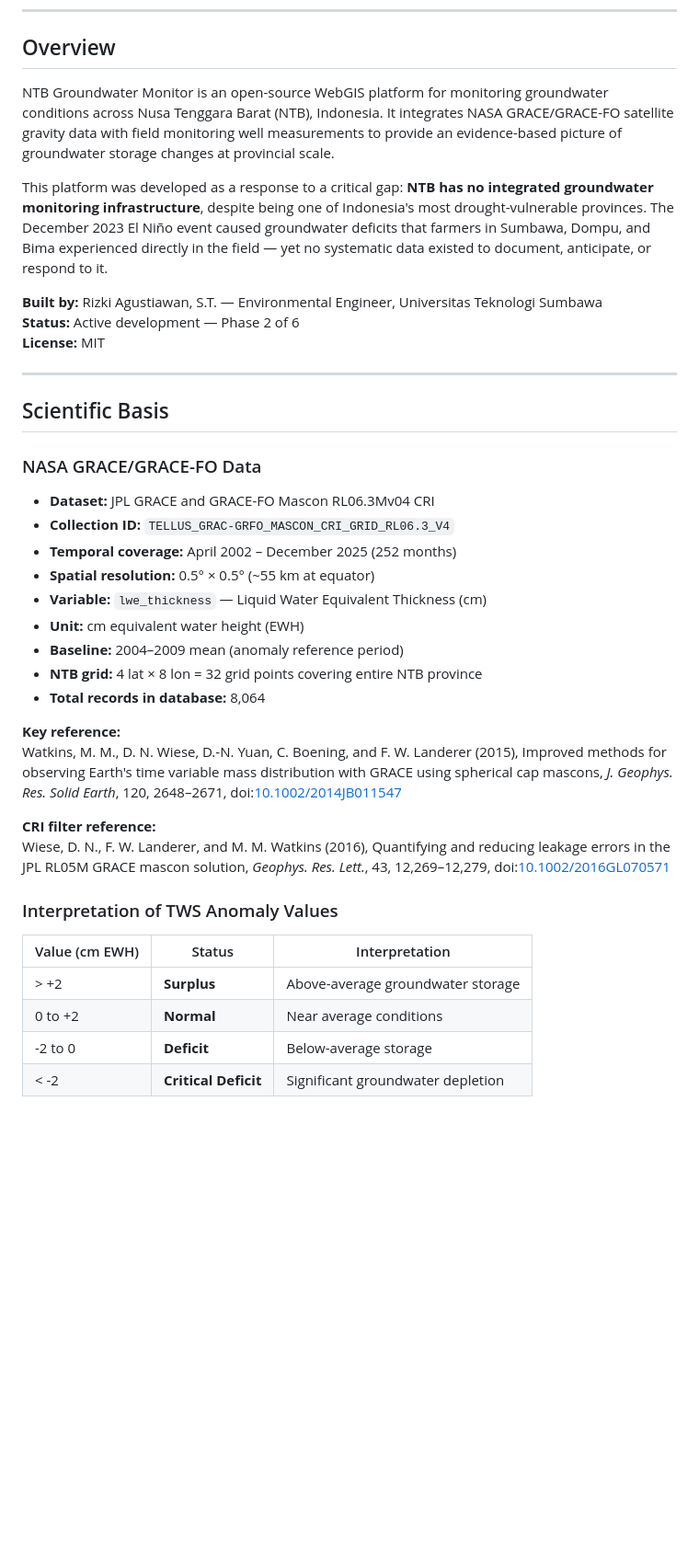
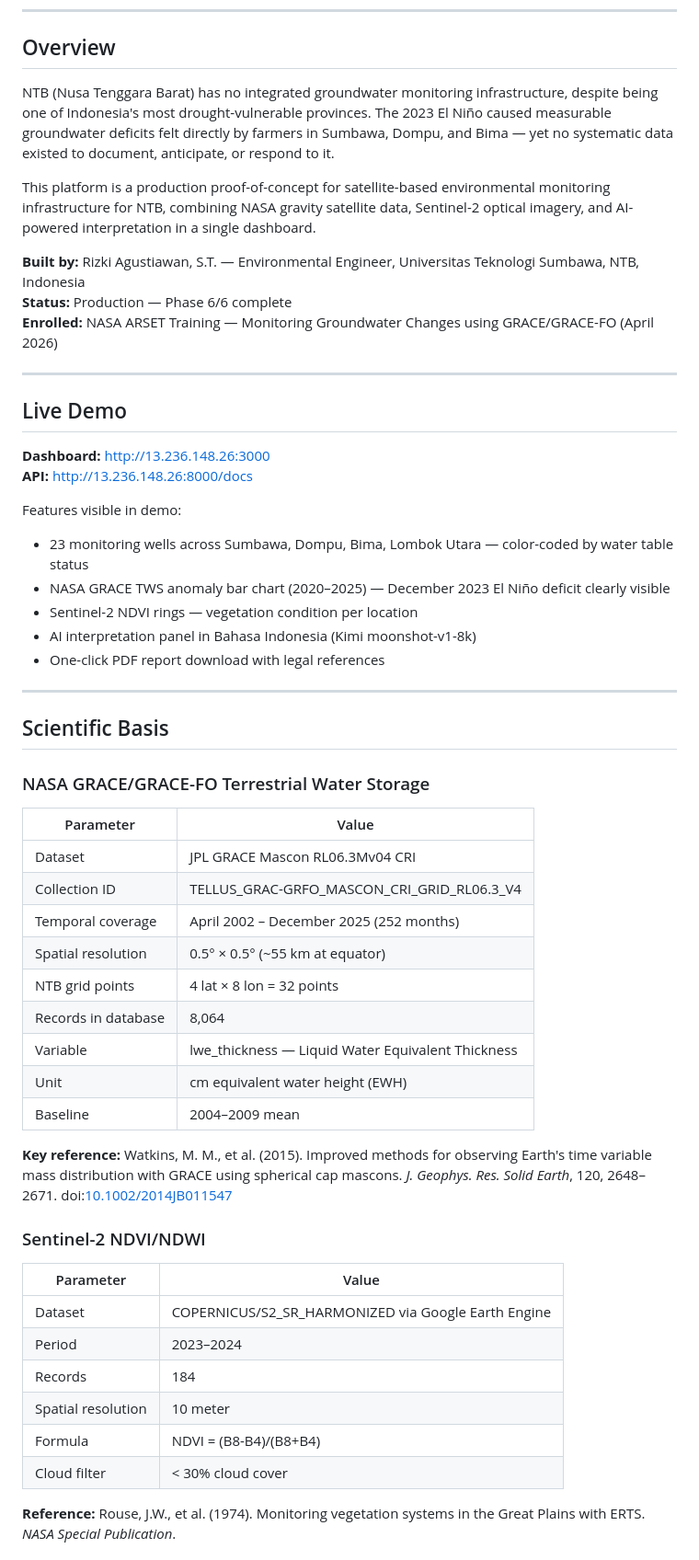
Before and after one commit to rizkiagustiawan/ntb-groundwater-monitor, a Markdown page: README.md, the part around one of its changes. Shown at 92% size. Rendered like a GitHub page; blank space fills up the shorter version.

```diff
--- a/README.md
+++ b/README.md
@@ -13,40 +14,57 @@
 
 ## Overview
 
-NTB Groundwater Monitor is an open-source WebGIS platform for monitoring groundwater conditions across Nusa Tenggara Barat (NTB), Indonesia. It integrates NASA GRACE/GRACE-FO satellite gravity data with field monitoring well measurements to provide an evidence-based picture of groundwater storage changes at provincial scale.
+NTB (Nusa Tenggara Barat) has no integrated groundwater monitoring infrastructure, despite being one of Indonesia's most drought-vulnerable provinces. The 2023 El Niño caused measurable groundwater deficits felt directly by farmers in Sumbawa, Dompu, and Bima — yet no systematic data existed to document, anticipate, or respond to it.
 
-This platform was developed as a response to a critical gap: **NTB has no integrated groundwater monitoring infrastructure**, despite being one of Indonesia's most drought-vulnerable provinces. The December 2023 El Niño event caused groundwater deficits that farmers in Sumbawa, Dompu, and Bima experienced directly in the field — yet no systematic data existed to document, anticipate, or respond to it.
+This platform is a production proof-of-concept for satellite-based environmental monitoring infrastructure for NTB, combining NASA gravity satellite data, Sentinel-2 optical imagery, and AI-powered interpretation in a single dashboard.
 
-**Built by:** Rizki Agustiawan, S.T. — Environmental Engineer, Universitas Teknologi Sumbawa
-**Status:** Active development — Phase 2 of 6
-**License:** MIT
+**Built by:** Rizki Agustiawan, S.T. — Environmental Engineer, Universitas Teknologi Sumbawa, NTB, Indonesia
+**Status:** Production — Phase 6/6 complete
+**Enrolled:** NASA ARSET Training — Monitoring Groundwater Changes using GRACE/GRACE-FO (April 2026)
+
+---
+
+## Live Demo
+
+**Dashboard:** http://13.236.148.26:3000
+**API:** http://13.236.148.26:8000/docs
+
+Features visible in demo:
+- 23 monitoring wells across Sumbawa, Dompu, Bima, Lombok Utara — color-coded by water table status
+- NASA GRACE TWS anomaly bar chart (2020–2025) — December 2023 El Niño deficit clearly visible
+- Sentinel-2 NDVI rings — vegetation condition per location
+- AI interpretation panel in Bahasa Indonesia (Kimi moonshot-v1-8k)
+- One-click PDF report download with legal references
 
 ---
 
 ## Scientific Basis
 
-### NASA GRACE/GRACE-FO Data
-- **Dataset:** JPL GRACE and GRACE-FO Mascon RL06.3Mv04 CRI
-- **Collection ID:** `TELLUS_GRAC-GRFO_MASCON_CRI_GRID_RL06.3_V4`
-- **Temporal coverage:** April 2002 – December 2025 (252 months)
-- **Spatial resolution:** 0.5° × 0.5° (~55 km at equator)
-- **Variable:** `lwe_thickness` — Liquid Water Equivalent Thickness (cm)
-- **Unit:** cm equivalent water height (EWH)
-- **Baseline:** 2004–2009 mean (anomaly reference period)
-- **NTB grid:** 4 lat × 8 lon = 32 grid points covering entire NTB province
-- **Total records in database:** 8,064
+### NASA GRACE/GRACE-FO Terrestrial Water Storage
+| Parameter | Value |
+|---|---|
+| Dataset | JPL GRACE Mascon RL06.3Mv04 CRI |
+| Collection ID | TELLUS_GRAC-GRFO_MASCON_CRI_GRID_RL06.3_V4 |
+| Temporal coverage | April 2002 – December 2025 (252 months) |
+| Spatial resolution | 0.5° × 0.5° (~55 km at equator) |
+| NTB grid points | 4 lat × 8 lon = 32 points |
+| Records in database | 8,064 |
+| Variable | lwe_thickness — Liquid Water Equivalent Thickness |
+| Unit | cm equivalent water height (EWH) |
+| Baseline | 2004–2009 mean |
 
 **Key reference:**
-Watkins, M. M., D. N. Wiese, D.-N. Yuan, C. Boening, and F. W. Landerer (2015), Improved methods for observing Earth's time variable mass distribution with GRACE using spherical cap mascons, *J. Geophys. Res. Solid Earth*, 120, 2648–2671, doi:[10.1002/2014JB011547](https://doi.org/10.1002/2014JB011547)
+Watkins, M. M., et al. (2015). Improved methods for observing Earth's time variable mass distribution with GRACE using spherical cap mascons. *J. Geophys. Res. Solid Earth*, 120, 2648–2671. doi:[10.1002/2014JB011547](https://doi.org/10.1002/2014JB011547)
 
-**CRI filter reference:**
-Wiese, D. N., F. W. Landerer, and M. M. Watkins (2016), Quantifying and reducing leakage errors in the JPL RL05M GRACE mascon solution, *Geophys. Res. Lett.*, 43, 12,269–12,279, doi:[10.1002/2016GL070571](https://doi.org/10.1002/2016GL070571)
+### Sentinel-2 NDVI/NDWI
+| Parameter | Value |
+|---|---|
+| Dataset | COPERNICUS/S2_SR_HARMONIZED via Google Earth Engine |
+| Period | 2023–2024 |
+| Records | 184 |
+| Spatial resolution | 10 meter |
+| Formula | NDVI = (B8-B4)/(B8+B4) |
+| Cloud filter | < 30% cloud cover |
 
-### Interpretation of TWS Anomaly Values
-| Value (cm EWH) | Status | Interpretation |
-|---|---|---|
-| > +2 | **Surplus** | Above-average groundwater storage |
-| 0 to +2 | **Normal** | Near average conditions |
-| -2 to 0 | **Deficit** | Below-average storage |
-| < -2 | **Critical Deficit** | Significant groundwater depletion |
+**Reference:** Rouse, J.W., et al. (1974). Monitoring vegetation systems in the Great Plains with ERTS. *NASA Special Publication*.
 
```
Also changed, not shown: other parts of README.md (+108 -110 lines).
